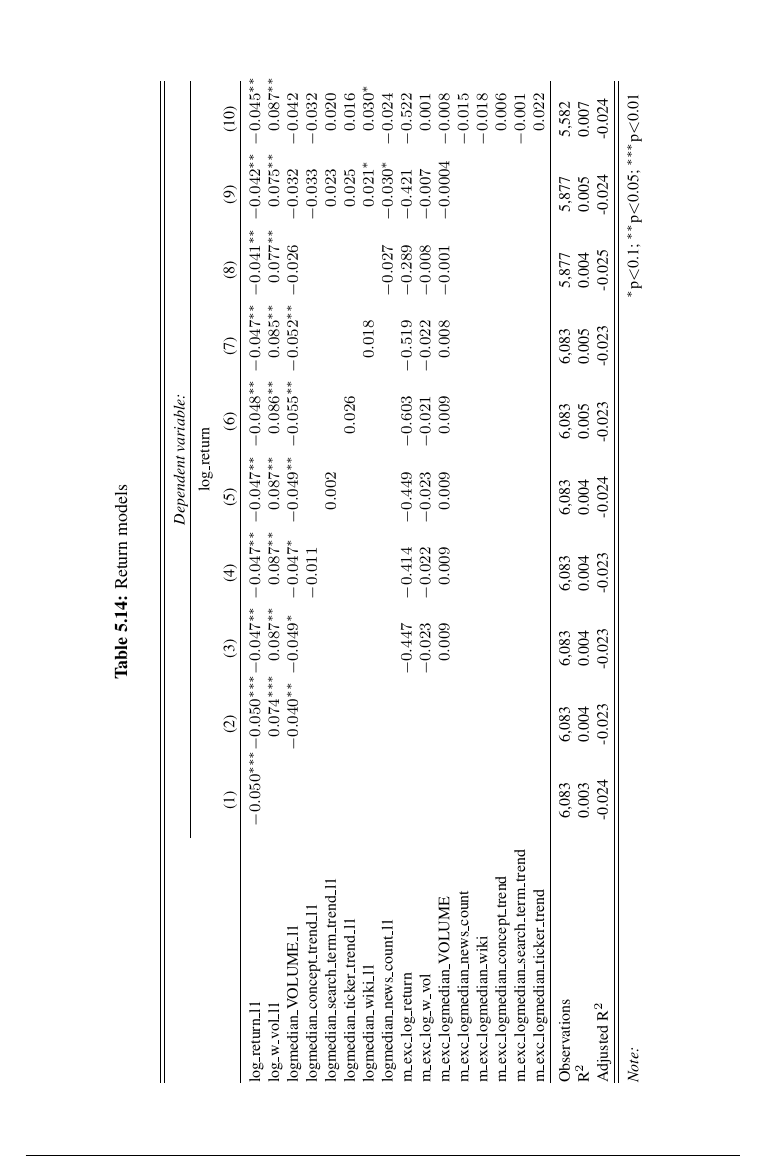
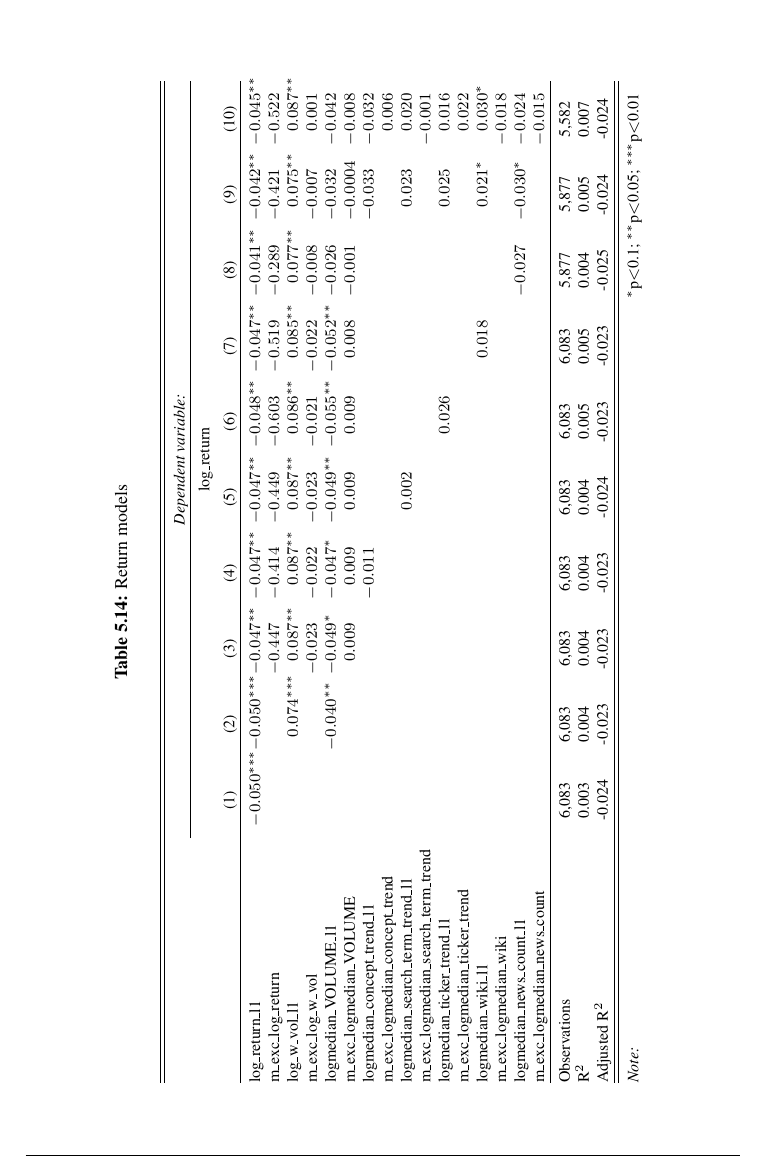
Before and after one commit to hakonsh/NTNU-Project-Thesis, a LaTeX thesis (main.tex, which reads results.tex): part of page 39 of 54, cut so that both start at the same text. Compiled offline with pdfLaTeX.

```diff
--- a/results.tex
+++ b/results.tex
@@ -439,8 +439,13 @@
 \\[-1.8ex] & \multicolumn{1}{c}{(1)} & \multicolumn{1}{c}{(2)} & \multicolumn{1}{c}{(3)} & \multicolumn{1}{c}{(4)} & \multicolumn{1}{c}{(5)} & \multicolumn{1}{c}{(6)} & \multicolumn{1}{c}{(7)} & \multicolumn{1}{c}{(8)} & \multicolumn{1}{c}{(9)} & \multicolumn{1}{c}{(10)}\\
 \hline \\[-1.8ex]
  log\_return\_l1 & -0.050^{***} & -0.050^{***} & -0.047^{**} & -0.047^{**} & -0.047^{**} & -0.048^{**} & -0.047^{**} & -0.041^{**} & -0.042^{**} & -0.045^{**} \\
+  m\_exc\_log\_return &  &  & -0.447 & -0.414 & -0.449 & -0.603 & -0.519 & -0.289 & -0.421 & -0.522 \\
   log\_w\_vol\_l1 &  & 0.074^{***} & 0.087^{**} & 0.087^{**} & 0.087^{**} & 0.086^{**} & 0.085^{**} & 0.077^{**} & 0.075^{**} & 0.087^{**} \\
+  m\_exc\_log\_w\_vol &  &  & -0.023 & -0.022 & -0.023 & -0.021 & -0.022 & -0.008 & -0.007 & 0.001 \\
   logmedian\_VOLUME\_l1 &  & -0.040^{**} & -0.049^{*} & -0.047^{*} & -0.049^{**} & -0.055^{**} & -0.052^{**} & -0.026 & -0.032 & -0.042 \\
+  m\_exc\_logmedian\_VOLUME &  &  & 0.009 & 0.009 & 0.009 & 0.009 & 0.008 & -0.001 & -0.0004 & -0.008 \\
   logmedian\_concept\_trend\_l1 &  &  &  & -0.011 &  &  &  &  & -0.033 & -0.032 \\
+  m\_exc\_logmedian\_concept\_trend &  &  &  &  &  &  &  &  &  & 0.006 \\
   logmedian\_search\_term\_trend\_l1 &  &  &  &  & 0.002 &  &  &  & 0.023 & 0.020 \\
+  m\_exc\_logmedian\_search\_term\_trend &  &  &  &  &  &  &  &  &  & -0.001 \\
   logmedian\_ticker\_trend\_l1 &  &  &  &  &  & 0.026 &  &  & 0.025 & 0.016 \\
@@ -448,3 +455 @@
   logmedian\_news\_count\_l1 &  &  &  &  &  &  &  & -0.027 & -0.030^{*} & -0.024 \\
-  m\_exc\_log\_return &  &  & -0.447 & -0.414 & -0.449 & -0.603 & -0.519 & -0.289 & -0.421 & -0.522 \\
-  m\_exc\_log\_w\_vol &  &  & -0.023 & -0.022 & -0.023 & -0.021 & -0.022 & -0.008 & -0.007 & 0.001 \\
@@ -455,5 +457,3 @@
-  m\_exc\_logmedian\_search\_term\_trend &  &  &  &  &  &  &  &  &  & -0.001 \\
-  m\_exc\_logmedian\_ticker\_trend &  &  &  &  &  &  &  &  &  & 0.022 \\
  \hline \\[-1.8ex]
 Observations & \multicolumn{1}{c}{6,083} & \multicolumn{1}{c}{6,083} & \multicolumn{1}{c}{6,083} & \multicolumn{1}{c}{6,083} & \multicolumn{1}{c}{6,083} & \multicolumn{1}{c}{6,083} & \multicolumn{1}{c}{6,083} & \multicolumn{1}{c}{5,877} & \multicolumn{1}{c}{5,877} & \multicolumn{1}{c}{5,582} \\
 R$^{2}$ & \multicolumn{1}{c}{0.003} & \multicolumn{1}{c}{0.004} & \multicolumn{1}{c}{0.004} & \multicolumn{1}{c}{0.004} & \multicolumn{1}{c}{0.004} & \multicolumn{1}{c}{0.005} & \multicolumn{1}{c}{0.005} & \multicolumn{1}{c}{0.004} & \multicolumn{1}{c}{0.005} & \multicolumn{1}{c}{0.007} \\
```
Also changed, not shown: results.tex (5 more changed lines).
